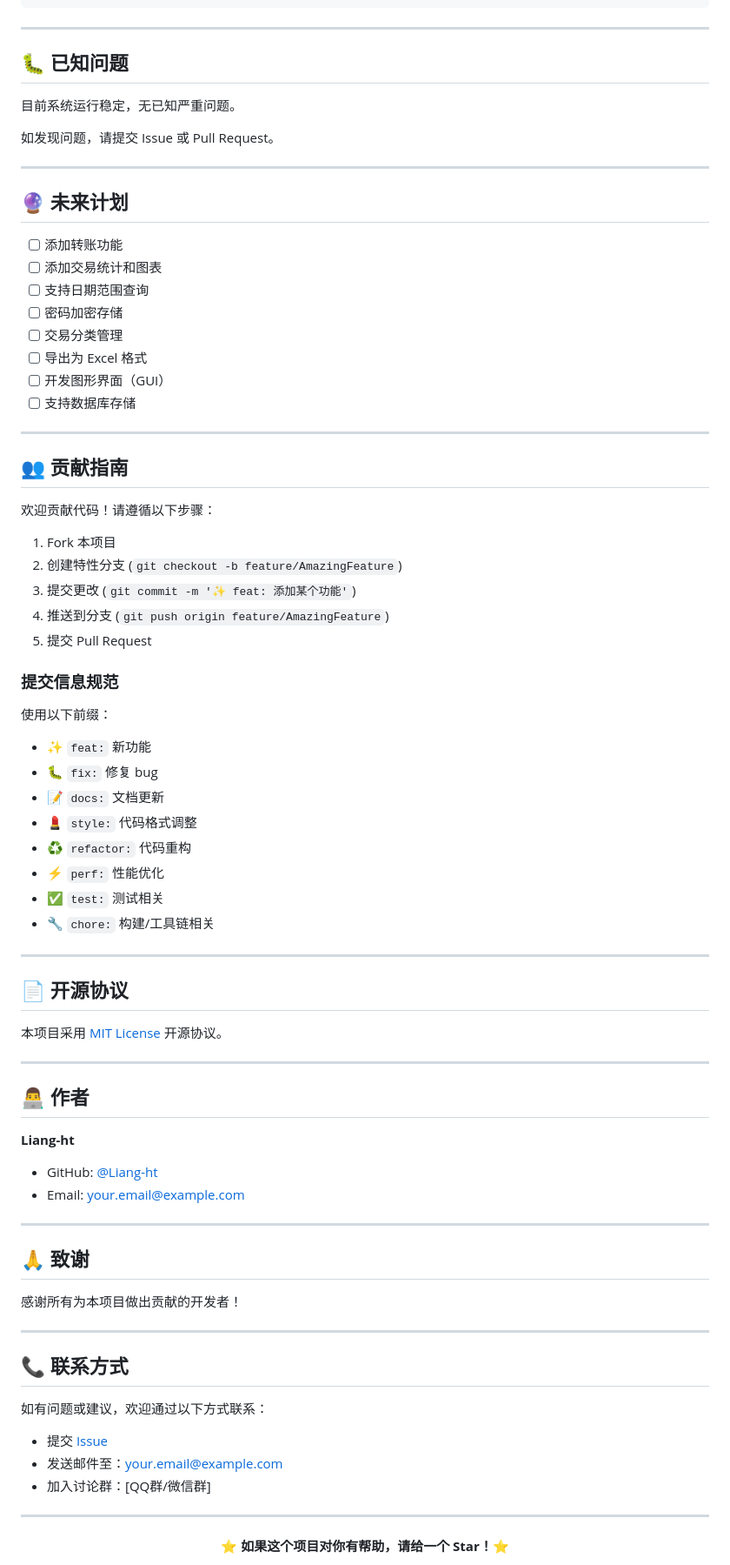
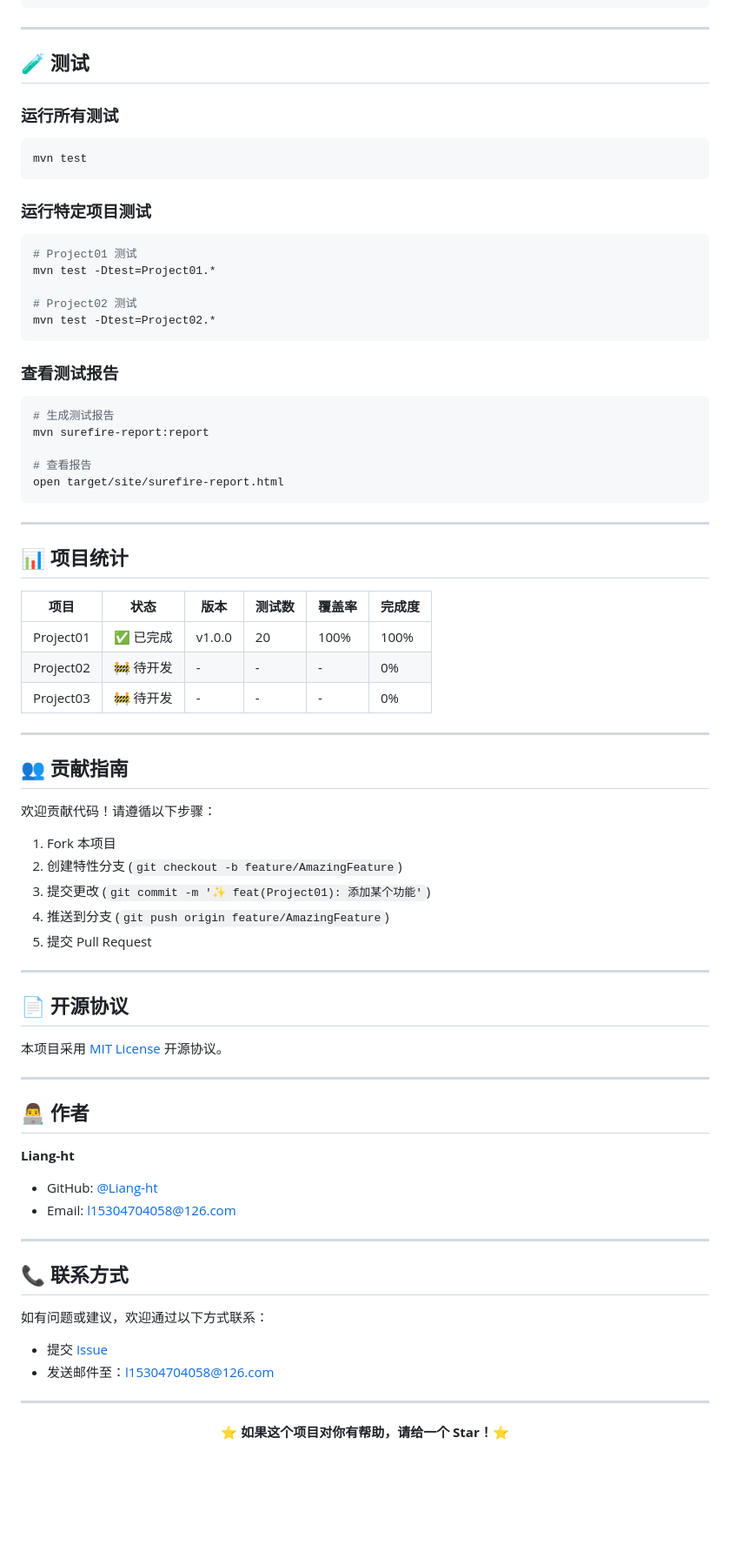
Before and after one commit to Shadow1086/JavaProject, a Markdown page: README.md, the part around one of its changes. Shown at 87% size. Drawn GitHub-style; blank space fills up the shorter version.

````diff
--- a/README.md
+++ b/README.md
@@ -193,24 +204,43 @@ id,时间,金额,类型,余额
 
 ---
 
-## 🐛 已知问题
+## 🧪 测试
 
-目前系统运行稳定，无已知严重问题。
+### 运行所有测试
 
-如发现问题，请提交 Issue 或 Pull Request。
+```bash
+mvn test
+```
+
+### 运行特定项目测试
+
+```bash
+# Project01 测试
+mvn test -Dtest=Project01.*
+
+# Project02 测试
+mvn test -Dtest=Project02.*
+```
+
+### 查看测试报告
+
+```bash
+# 生成测试报告
+mvn surefire-report:report
+
+# 查看报告
+open target/site/surefire-report.html
+```
 
 ---
 
-## 🔮 未来计划
+## 📊 项目统计
 
-- [ ] 添加转账功能
-- [ ] 添加交易统计和图表
-- [ ] 支持日期范围查询
-- [ ] 密码加密存储
-- [ ] 交易分类管理
-- [ ] 导出为 Excel 格式
-- [ ] 开发图形界面（GUI）
-- [ ] 支持数据库存储
+| 项目 | 状态 | 版本 | 测试数 | 覆盖率 | 完成度 |
+|------|------|------|--------|--------|--------|
+| Project01 | ✅ 已完成 | v1.0.0 | 20 | 100% | 100% |
+| Project02 | 🚧 待开发 | - | - | - | 0% |
+| Project03 | 🚧 待开发 | - | - | - | 0% |
 
 ---
 
@@ -220,21 +250,9 @@ id,时间,金额,类型,余额
 
 1. Fork 本项目
 2. 创建特性分支 (`git checkout -b feature/AmazingFeature`)
-3. 提交更改 (`git commit -m '✨ feat: 添加某个功能'`)
+3. 提交更改 (`git commit -m '✨ feat(Project01): 添加某个功能'`)
 4. 推送到分支 (`git push origin feature/AmazingFeature`)
 5. 提交 Pull Request
-
-### 提交信息规范
-
-使用以下前缀：
-- ✨ `feat:` 新功能
-- 🐛 `fix:` 修复 bug
-- 📝 `docs:` 文档更新
-- 💄 `style:` 代码格式调整
-- ♻️ `refactor:` 代码重构
-- ⚡️ `perf:` 性能优化
-- ✅ `test:` 测试相关
-- 🔧 `chore:` 构建/工具链相关
 
 ---
 
@@ -249,13 +267,7 @@ id,时间,金额,类型,余额
 **Liang-ht**
 
 - GitHub: [@Liang-ht](https://github.com/Liang-ht)
-- Email: your.email@example.com
-
----
-
-## 🙏 致谢
-
-感谢所有为本项目做出贡献的开发者！
+- Email: l15304704058@126.com
 
 ---
 
@@ -264,8 +276,7 @@ id,时间,金额,类型,余额
 如有问题或建议，欢迎通过以下方式联系：
 
 - 提交 [Issue](https://github.com/yourusername/project/issues)
-- 发送邮件至：your.email@example.com
-- 加入讨论群：[QQ群/微信群]
+- 发送邮件至：l15304704058@126.com
 
 ---
 
````
Also changed, not shown: other parts of README.md (+145 -134 lines).
